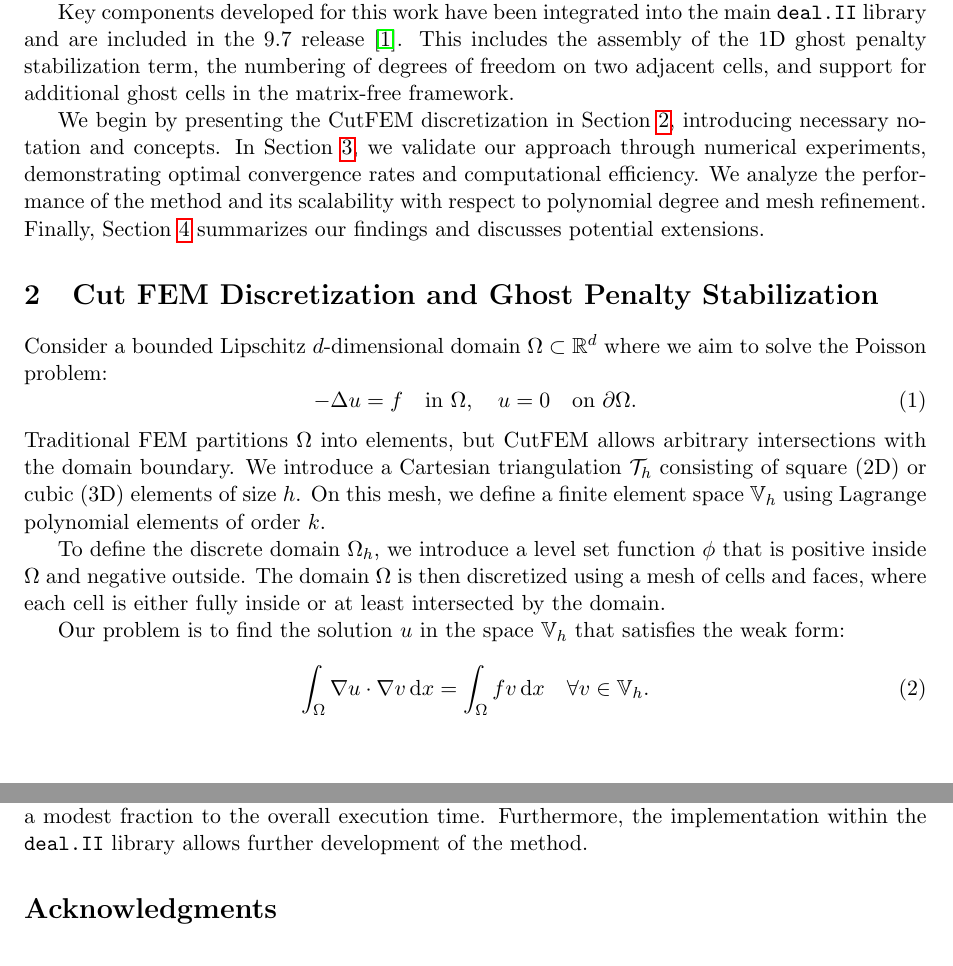
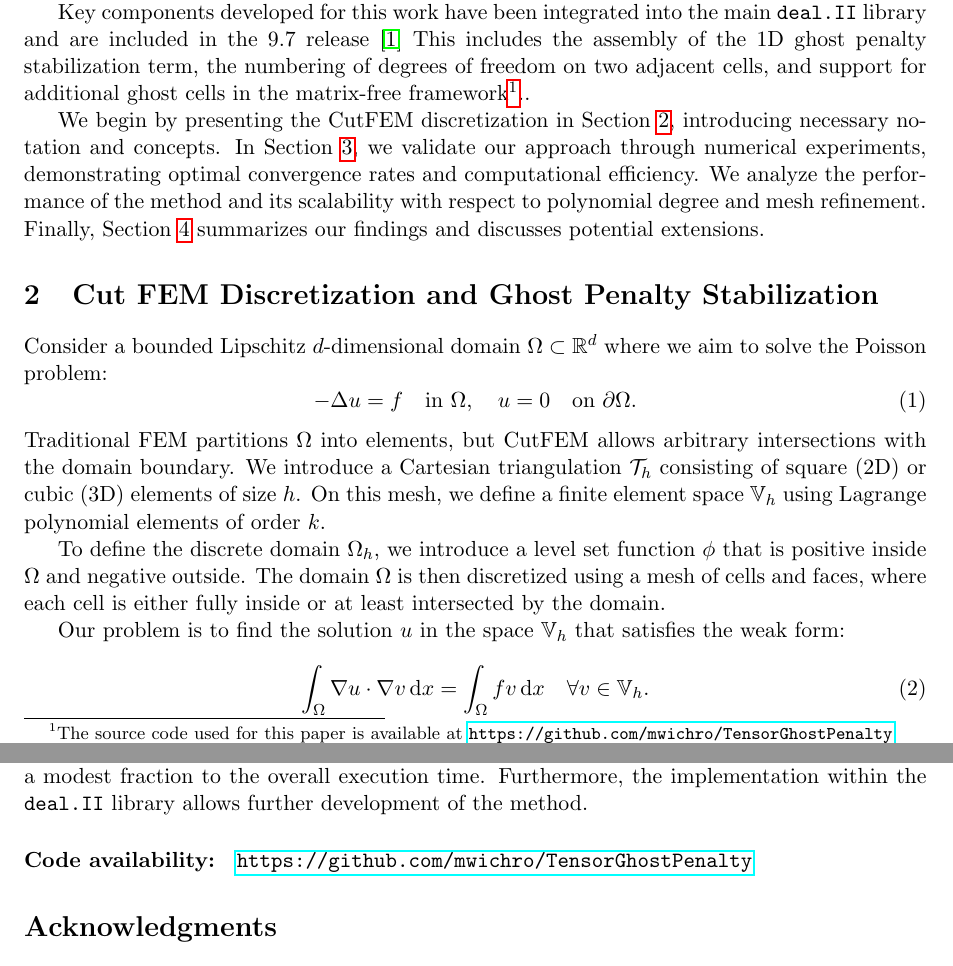
Before and after one commit to mwichro/TensorGhostPenalty, a LaTeX paper (doc/tensor_ghost_penalty.tex): two parts of pages 3 and 16 of 19, joined at a grey line, cut so that both start at the same text. Compiled offline with pdfLaTeX.

Commit message:
code availablity

```diff
--- a/doc/tensor_ghost_penalty.tex
+++ b/doc/tensor_ghost_penalty.tex
@@ -132,8 +132,10 @@ mass and penalty matrices, which can be precomputed and stored. This allows for
 on-the-fly, avoiding the need for explicit assembly of the global matrix.
 
 Key components developed for this work have been integrated into the main \texttt{deal.II} library and are included in
-the 9.7 release~\cite{dealII97}. This includes the assembly of the 1D ghost penalty stabilization term, the numbering
-of degrees of freedom on two adjacent cells, and support for additional ghost cells in the matrix-free framework.
+the 9.7 release~\cite{dealII97} This includes the assembly of the 1D ghost penalty stabilization term, the numbering of
+degrees of freedom on two adjacent cells, and support for additional ghost cells in the matrix-free
+framework\footnote{The source code used for this paper is available at
+    \url{https://github.com/mwichro/TensorGhostPenalty}}..
 
 We begin by presenting the CutFEM discretization in Section~\ref{sec:cutFEM}, introducing necessary notation and
 concepts. In Section~\ref{sec:numerical_results}, we validate our approach through numerical experiments, demonstrating
@@ -1153,6 +1155,7 @@ performance analysis, while cut cells remain the most expensive component of the
 evaluation contributes only a modest fraction to the overall execution time. Furthermore, the implementation within the
 \texttt{deal.II} library allows further development of the method.
 
+\paragraph*{Code availability:} \url{https://github.com/mwichro/TensorGhostPenalty}
 \section*{Acknowledgments}
 During the preparation of this work, the author used Google Gemini, ChatGPT, and Claude Sonnet in order to improve the
 clarity and readability of the manuscript. After using these tools, the author reviewed and edited the content as
```
Also changed, not shown: doc/tensor_ghost_penalty.tex (6 more changed lines).
